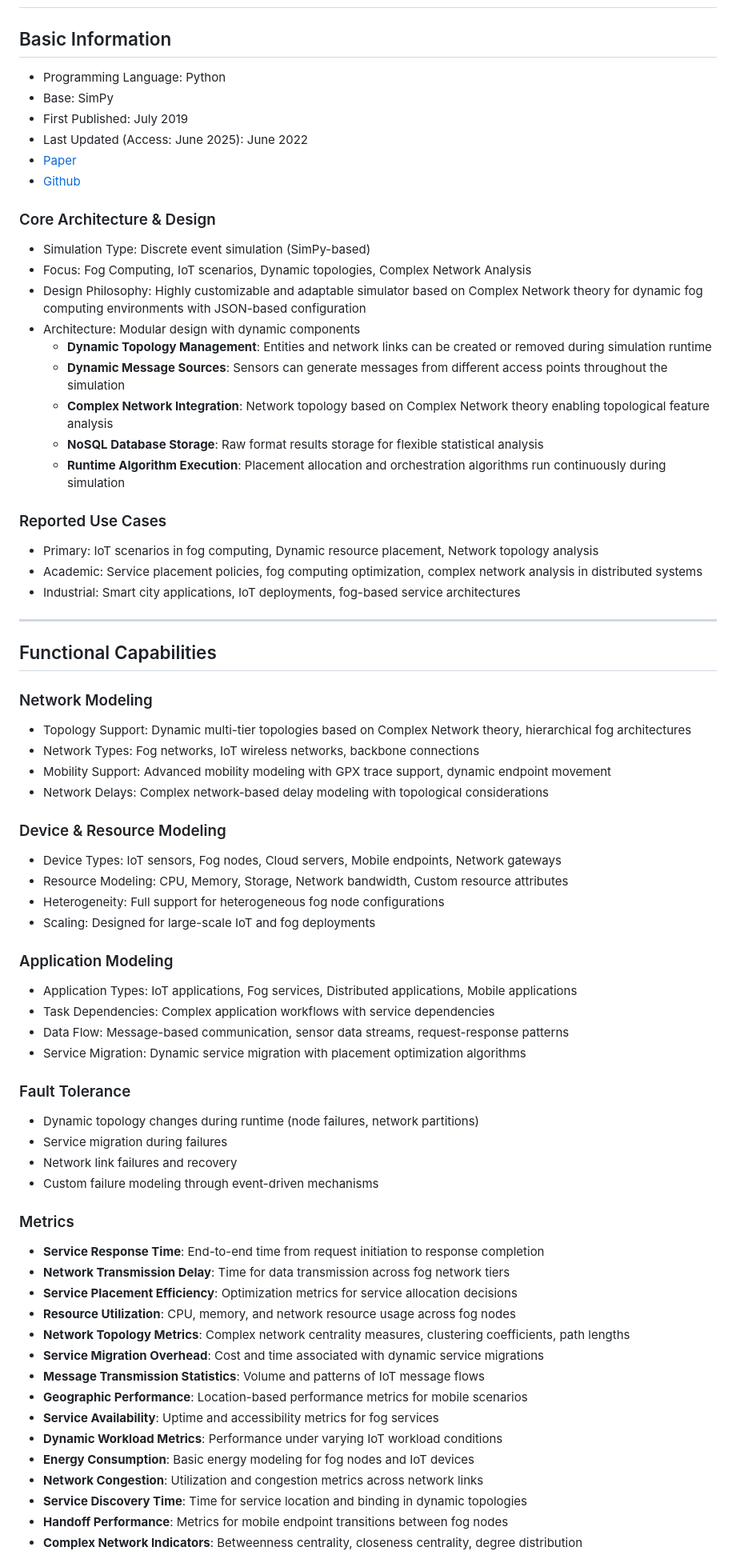
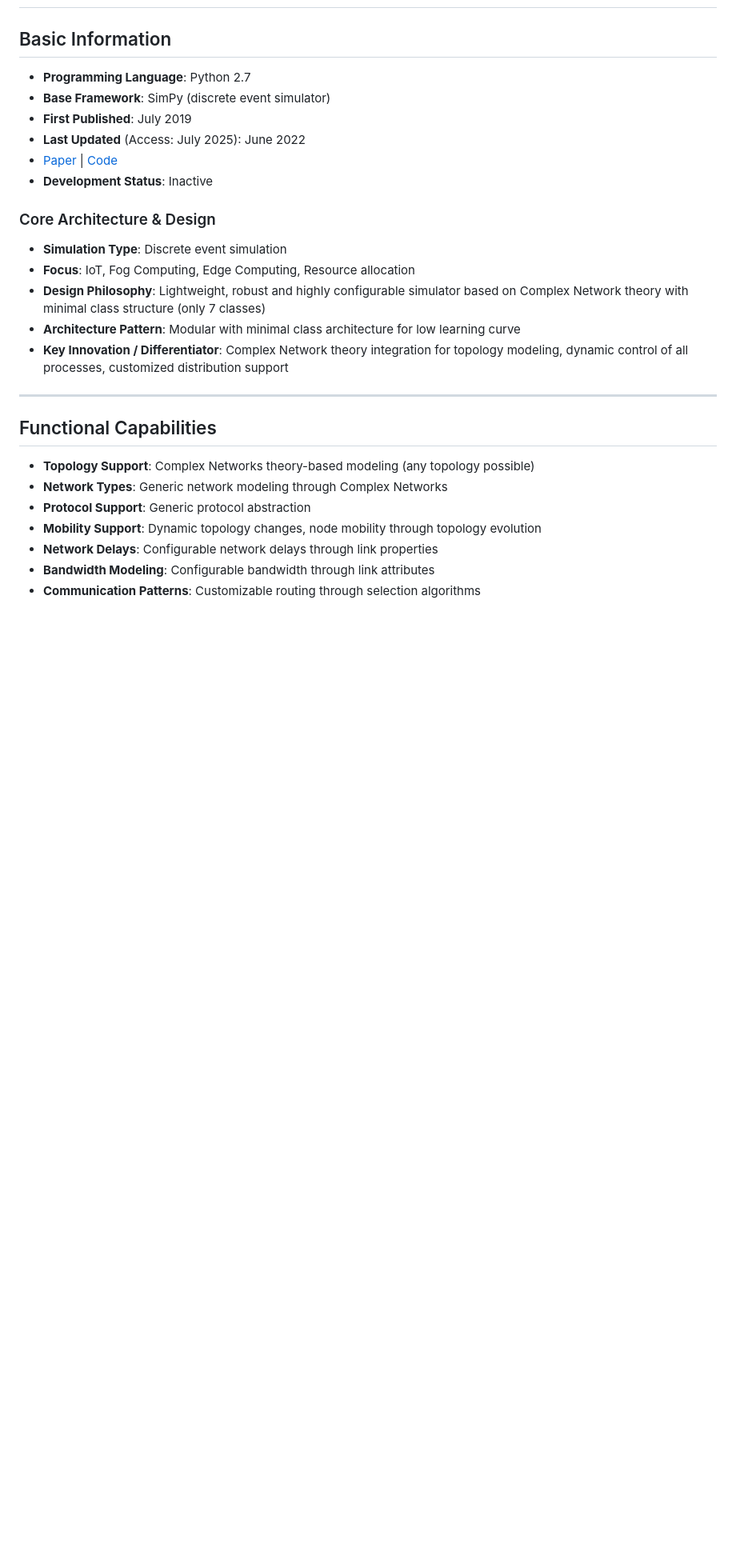
Before and after one commit to Niatsuna/master-thesis, a Markdown page: notes/simulators/yafs.md, the part around one of its changes. Shown at 80% size. GitHub-like rendering; blank space fills up the shorter version.

Commit message:
Update notes for YAFS

```diff
--- a/notes/simulators/yafs.md
+++ b/notes/simulators/yafs.md
@@ -1,65 +1,27 @@
 # YAFS (Yet Another Fog Simulator)
 ## Basic Information
-- Programming Language: Python
-- Base: SimPy
-- First Published: July 2019
-- Last Updated (Access: June 2025): June 2022
-- [Paper](https://ieeexplore.ieee.org/document/8758823)
-- [Github](https://github.com/acsicuib/YAFS)
+- **Programming Language**: Python 2.7
+- **Base Framework**: SimPy (discrete event simulator)
+- **First Published**: July 2019
+- **Last Updated** (Access: July 2025): June 2022
+- [Paper](https://ieeexplore.ieee.org/document/8758823) | [Code](https://github.com/acsicuib/YAFS)
+- **Development Status**: Inactive
 
 ### Core Architecture & Design
-- Simulation Type: Discrete event simulation (SimPy-based)
-- Focus: Fog Computing, IoT scenarios, Dynamic topologies, Complex Network Analysis
-- Design Philosophy: Highly customizable and adaptable simulator based on Complex Network theory for dynamic fog computing environments with JSON-based configuration
-- Architecture: Modular design with dynamic components
-  - **Dynamic Topology Management**: Entities and network links can be created or removed during simulation runtime
-  - **Dynamic Message Sources**: Sensors can generate messages from different access points throughout the simulation
-  - **Complex Network Integration**: Network topology based on Complex Network theory enabling topological feature analysis
-  - **NoSQL Database Storage**: Raw format results storage for flexible statistical analysis
-  - **Runtime Algorithm Execution**: Placement allocation and orchestration algorithms run continuously during simulation
-
-### Reported Use Cases
-- Primary: IoT scenarios in fog computing, Dynamic resource placement, Network topology analysis
-- Academic: Service placement policies, fog computing optimization, complex network analysis in distributed systems
-- Industrial: Smart city applications, IoT deployments, fog-based service architectures
+- **Simulation Type**: Discrete event simulation
+- **Focus**: IoT, Fog Computing, Edge Computing, Resource allocation
+- **Design Philosophy**: Lightweight, robust and highly configurable simulator based on Complex Network theory with minimal class structure (only 7 classes)
+- **Architecture Pattern**: Modular with minimal class architecture for low learning curve
+- **Key Innovation / Differentiator**: Complex Network theory integration for topology modeling, dynamic control of all processes, customized distribution support
 
 ---
 
 ## Functional Capabilities
-### Network Modeling
-- Topology Support: Dynamic multi-tier topologies based on Complex Network theory, hierarchical fog architectures
-- Network Types: Fog networks, IoT wireless networks, backbone connections
-- Mobility Support: Advanced mobility modeling with GPX trace support, dynamic endpoint movement
-- Network Delays: Complex network-based delay modeling with topological considerations
-### Device & Resource Modeling
-- Device Types: IoT sensors, Fog nodes, Cloud servers, Mobile endpoints, Network gateways
-- Resource Modeling: CPU, Memory, Storage, Network bandwidth, Custom resource attributes
-- Heterogeneity: Full support for heterogeneous fog node configurations
-- Scaling: Designed for large-scale IoT and fog deployments
-### Application Modeling
-- Application Types: IoT applications, Fog services, Distributed applications, Mobile applications
-- Task Dependencies: Complex application workflows with service dependencies
-- Data Flow: Message-based communication, sensor data streams, request-response patterns
-- Service Migration: Dynamic service migration with placement optimization algorithms
-### Fault Tolerance
-- Dynamic topology changes during runtime (node failures, network partitions)
-- Service migration during failures
-- Network link failures and recovery
-- Custom failure modeling through event-driven mechanisms
-### Metrics
-- **Service Response Time**: End-to-end time from request initiation to response completion
-- **Network Transmission Delay**: Time for data transmission across fog network tiers
-- **Service Placement Efficiency**: Optimization metrics for service allocation decisions
-- **Resource Utilization**: CPU, memory, and network resource usage across fog nodes
-- **Network Topology Metrics**: Complex network centrality measures, clustering coefficients, path lengths
-- **Service Migration Overhead**: Cost and time associated with dynamic service migrations
-- **Message Transmission Statistics**: Volume and patterns of IoT message flows
-- **Geographic Performance**: Location-based performance metrics for mobile scenarios
-- **Service Availability**: Uptime and accessibility metrics for fog services
-- **Dynamic Workload Metrics**: Performance under varying IoT workload conditions
-- **Energy Consumption**: Basic energy modeling for fog nodes and IoT devices
-- **Network Congestion**: Utilization and congestion metrics across network links
-- **Service Discovery Time**: Time for service location and binding in dynamic topologies
-- **Handoff Performance**: Metrics for mobile endpoint transitions between fog nodes
-- **Complex Network Indicators**: Betweenness centrality, closeness centrality, degree distribution
+- **Topology Support**: Complex Networks theory-based modeling (any topology possible)
+- **Network Types**: Generic network modeling through Complex Networks
+- **Protocol Support**: Generic protocol abstraction
+- **Mobility Support**: Dynamic topology changes, node mobility through topology evolution
+- **Network Delays**: Configurable network delays through link properties
+- **Bandwidth Modeling**: Configurable bandwidth through link attributes
+- **Communication Patterns**: Customizable routing through selection algorithms
 
```
Also changed, not shown: other parts of notes/simulators/yafs.md (+126 -50 lines).
